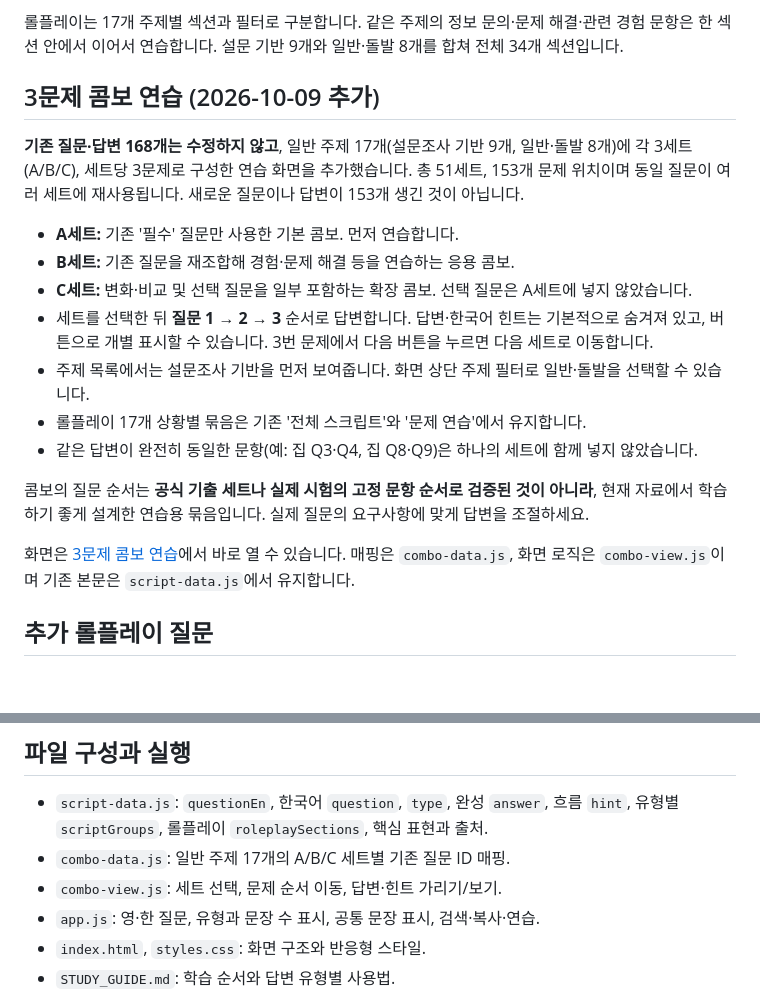
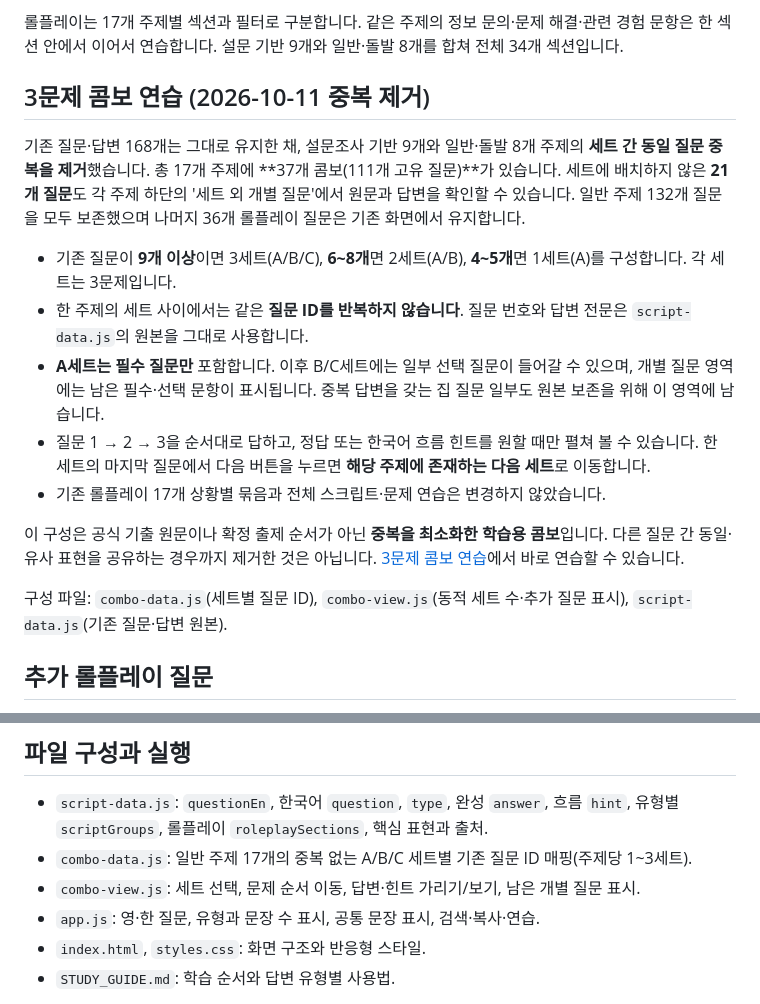
Before and after one commit to sh0427-han/opic_script, a Markdown page: README.md, 2 parts joined by grey strips. Rendered like a GitHub page; blank space fills up the shorter version.

Commit message:
Update guide for 37 unique combo sets and 21 extra questions

```diff
--- a/README.md
+++ b/README.md
@@ -10,21 +10,19 @@
 
 롤플레이는 17개 주제별 섹션과 필터로 구분합니다. 같은 주제의 정보 문의·문제 해결·관련 경험 문항은 한 섹션 안에서 이어서 연습합니다. 설문 기반 9개와 일반·돌발 8개를 합쳐 전체 34개 섹션입니다.
 
-## 3문제 콤보 연습 (2026-10-09 추가)
+## 3문제 콤보 연습 (2026-10-11 중복 제거)
 
-**기존 질문·답변 168개는 수정하지 않고**, 일반 주제 17개(설문조사 기반 9개, 일반·돌발 8개)에 각 3세트(A/B/C), 세트당 3문제로 구성한 연습 화면을 추가했습니다. 총 51세트, 153개 문제 위치이며 동일 질문이 여러 세트에 재사용됩니다. 새로운 질문이나 답변이 153개 생긴 것이 아닙니다.
+기존 질문·답변 168개는 그대로 유지한 채, 설문조사 기반 9개와 일반·돌발 8개 주제의 **세트 간 동일 질문 중복을 제거**했습니다. 총 17개 주제에 **37개 콤보(111개 고유 질문)**가 있습니다. 세트에 배치하지 않은 **21개 질문**도 각 주제 하단의 '세트 외 개별 질문'에서 원문과 답변을 확인할 수 있습니다. 일반 주제 132개 질문을 모두 보존했으며 나머지 36개 롤플레이 질문은 기존 화면에서 유지합니다.
 
-- **A세트:** 기존 '필수' 질문만 사용한 기본 콤보. 먼저 연습합니다.
-- **B세트:** 기존 질문을 재조합해 경험·문제 해결 등을 연습하는 응용 콤보.
-- **C세트:** 변화·비교 및 선택 질문을 일부 포함하는 확장 콤보. 선택 질문은 A세트에 넣지 않았습니다.
-- 세트를 선택한 뒤 **질문 1 → 2 → 3** 순서로 답변합니다. 답변·한국어 힌트는 기본적으로 숨겨져 있고, 버튼으로 개별 표시할 수 있습니다. 3번 문제에서 다음 버튼을 누르면 다음 세트로 이동합니다.
-- 주제 목록에서는 설문조사 기반을 먼저 보여줍니다. 화면 상단 주제 필터로 일반·돌발을 선택할 수 있습니다.
-- 롤플레이 17개 상황별 묶음은 기존 '전체 스크립트'와 '문제 연습'에서 유지합니다.
-- 같은 답변이 완전히 동일한 문항(예: 집 Q3·Q4, 집 Q8·Q9)은 하나의 세트에 함께 넣지 않았습니다.
+- 기존 질문이 **9개 이상**이면 3세트(A/B/C), **6~8개**면 2세트(A/B), **4~5개**면 1세트(A)를 구성합니다. 각 세트는 3문제입니다.
+- 한 주제의 세트 사이에서는 같은 **질문 ID를 반복하지 않습니다**. 질문 번호와 답변 전문은 `script-data.js`의 원본을 그대로 사용합니다.
+- **A세트는 필수 질문만** 포함합니다. 이후 B/C세트에는 일부 선택 질문이 들어갈 수 있으며, 개별 질문 영역에는 남은 필수·선택 문항이 표시됩니다. 중복 답변을 갖는 집 질문 일부도 원본 보존을 위해 이 영역에 남습니다.
+- 질문 1 → 2 → 3을 순서대로 답하고, 정답 또는 한국어 흐름 힌트를 원할 때만 펼쳐 볼 수 있습니다. 한 세트의 마지막 질문에서 다음 버튼을 누르면 **해당 주제에 존재하는 다음 세트**로 이동합니다.
+- 기존 롤플레이 17개 상황별 묶음과 전체 스크립트·문제 연습은 변경하지 않았습니다.
 
-콤보의 질문 순서는 **공식 기출 세트나 실제 시험의 고정 문항 순서로 검증된 것이 아니라**, 현재 자료에서 학습하기 좋게 설계한 연습용 묶음입니다. 실제 질문의 요구사항에 맞게 답변을 조절하세요.
+이 구성은 공식 기출 원문이나 확정 출제 순서가 아닌 **중복을 최소화한 학습용 콤보**입니다. 다른 질문 간 동일·유사 표현을 공유하는 경우까지 제거한 것은 아닙니다. [3문제 콤보 연습](https://sh0427-han.github.io/opic_script/#combos)에서 바로 연습할 수 있습니다.
 
-화면은 [3문제 콤보 연습](https://sh0427-han.github.io/opic_script/#combos)에서 바로 열 수 있습니다. 매핑은 `combo-data.js`, 화면 로직은 `combo-view.js`이며 기존 본문은 `script-data.js`에서 유지합니다.
+구성 파일: `combo-data.js`(세트별 질문 ID), `combo-view.js`(동적 세트 수·추가 질문 표시), `script-data.js`(기존 질문·답변 원본).
 
 ## 추가 롤플레이 질문
 
@@ -77,8 +75,8 @@
 ## 파일 구성과 실행
 
 - `script-data.js`: `questionEn`, 한국어 `question`, `type`, 완성 `answer`, 흐름 `hint`, 유형별 `scriptGroups`, 롤플레이 `roleplaySections`, 핵심 표현과 출처.
-- `combo-data.js`: 일반 주제 17개의 A/B/C 세트별 기존 질문 ID 매핑.
-- `combo-view.js`: 세트 선택, 문제 순서 이동, 답변·힌트 가리기/보기.
+- `combo-data.js`: 일반 주제 17개의 중복 없는 A/B/C 세트별 기존 질문 ID 매핑(주제당 1~3세트).
+- `combo-view.js`: 세트 선택, 문제 순서 이동, 답변·힌트 가리기/보기, 남은 개별 질문 표시.
 - `app.js`: 영·한 질문, 유형과 문장 수 표시, 공통 문장 표시, 검색·복사·연습.
 - `index.html`, `styles.css`: 화면 구조와 반응형 스타일.
 - `STUDY_GUIDE.md`: 학습 순서와 답변 유형별 사용법.
```
